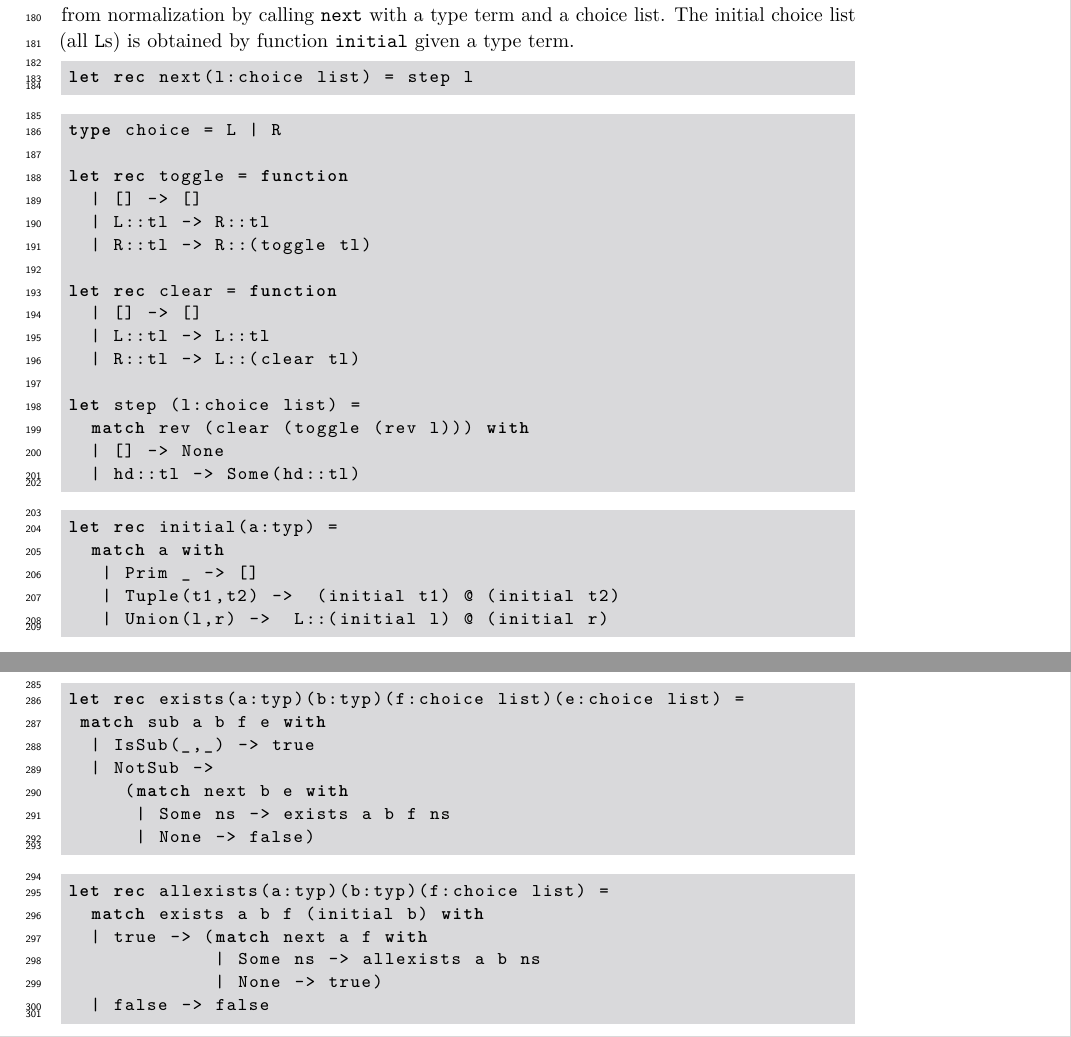
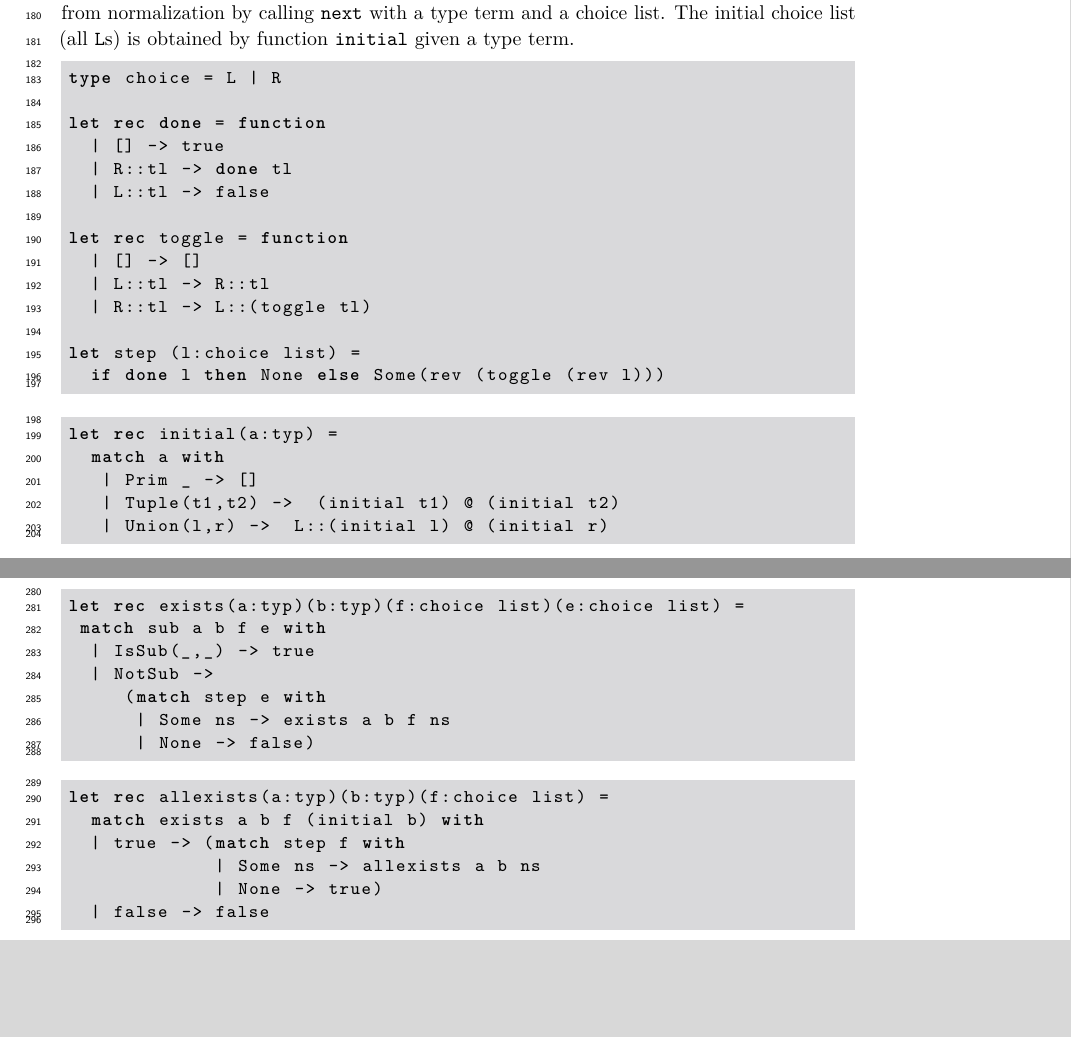
Before and after one commit to BenChung/SubtypingCorrectness, a LaTeX paper (main.tex): two parts of pages 5 and 7 of 14, joined at a grey line, cut so that both start at the same text, the shorter picture padded with empty space. Compiled offline with pdfLaTeX.

Commit message:
Ben's version

```diff
--- a/main.tex
+++ b/main.tex
@@ -376,28 +376,22 @@ need to get from normalization by calling {\tt next} with a type term and a
 choice list. The initial choice list (all {\tt L}s) is obtained by function
 {\tt initial} given a type term.
 
-\begin{lstlisting}
-let rec next(l:choice list) = step l
-\end{lstlisting}
-
 
 \begin{lstlisting}
 type choice = L | R
 
+let rec done = function
+  | [] -> true
+  | R::tl -> done tl
+  | L::tl -> false
+
 let rec toggle = function
   | [] -> []
   | L::tl -> R::tl
-  | R::tl -> R::(toggle tl)
-
-let rec clear = function
-  | [] -> []
-  | L::tl -> L::tl
-  | R::tl -> L::(clear tl)
+  | R::tl -> L::(toggle tl)
 
 let step (l:choice list) =
-  match rev (clear (toggle (rev l))) with
-  | [] -> None
-  | hd::tl -> Some(hd::tl)
+  if done l then None else Some(rev (toggle (rev l)))
 \end{lstlisting}
 
 
@@ -544,7 +536,7 @@ let rec exists(a:typ)(b:typ)(f:choice list)(e:choice list) =
  match sub a b f e with
   | IsSub(_,_) -> true
   | NotSub ->
-     (match next b e with
+     (match step e with
       | Some ns -> exists a b f ns
       | None -> false)
 \end{lstlisting}
@@ -552,7 +544,7 @@ let rec exists(a:typ)(b:typ)(f:choice list)(e:choice list) =
  \begin{lstlisting}
 let rec allexists(a:typ)(b:typ)(f:choice list) =
   match exists a b f (initial b) with
-  | true -> (match next a f with
+  | true -> (match step f with
              | Some ns -> allexists a b ns
              | None -> true)
   | false -> false
```
Also changed, not shown: main.tex (2 more changed lines).
